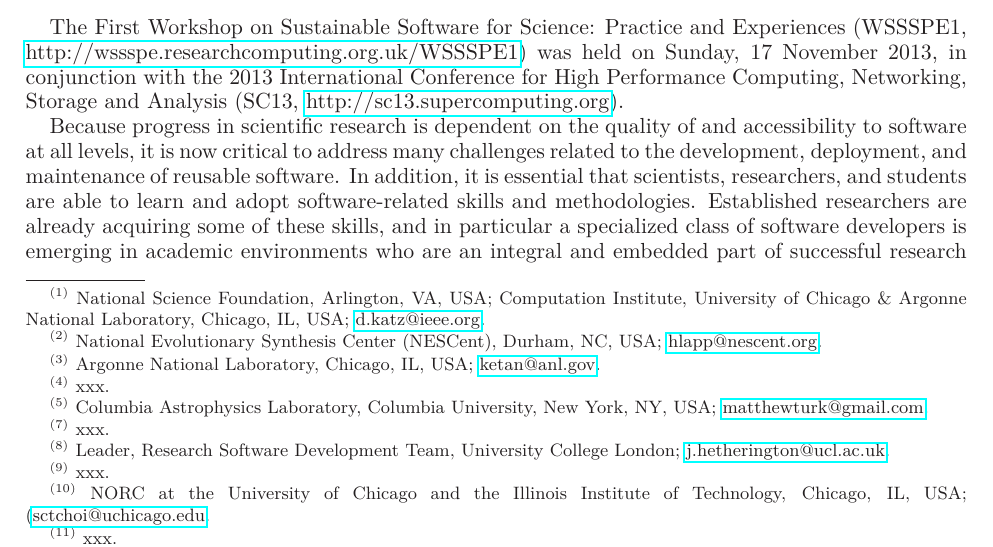
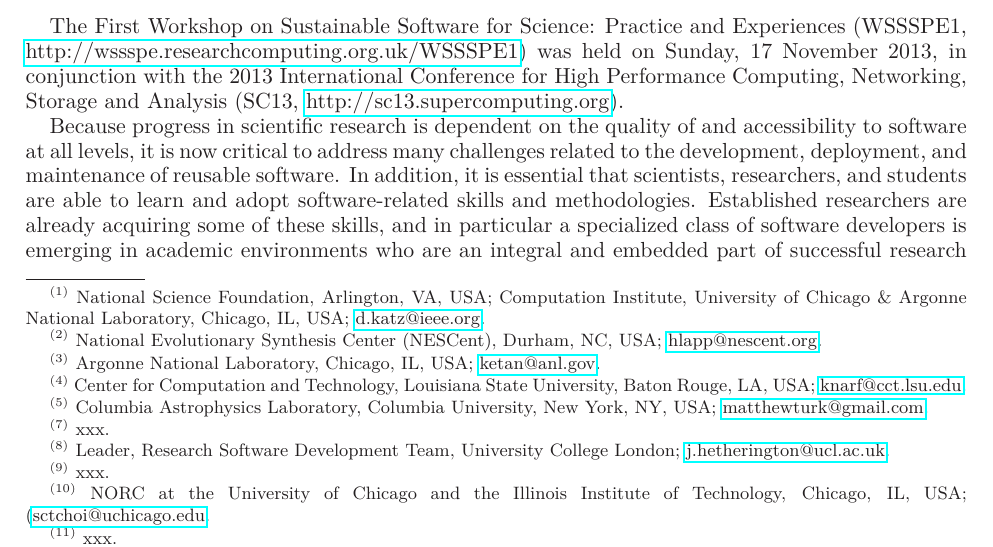
Before and after one commit to WSSSPE/meetings, a LaTeX paper (WSSSPE1_report/WSSSPE1_summary_report.tex): part of page 1 of 29, cut so that both start at the same text. Compiled offline with LaTeX, dvips and Ghostscript.

Commit message:
add my affiliation

```diff
--- a/WSSSPE1_report/WSSSPE1_summary_report.tex
+++ b/WSSSPE1_report/WSSSPE1_summary_report.tex
@@ -75,7 +75,7 @@
 %
 \thanks{{}$^{(3)}$ Argonne National Laboratory, Chicago, IL, USA; \url{ketan@anl.gov}}
 %
-\thanks{{}$^{(4)}$ xxx}
+\thanks{{}$^{(4)}$ Center for Computation and Technology, Louisiana State University, Baton Rouge, LA, USA; \url{knarf@cct.lsu.edu}}
 %
 \thanks{{}$^{(5)}$ Columbia Astrophysics Laboratory, Columbia University, New
 York, NY, USA; \url{matthewturk@gmail.com}}
```
